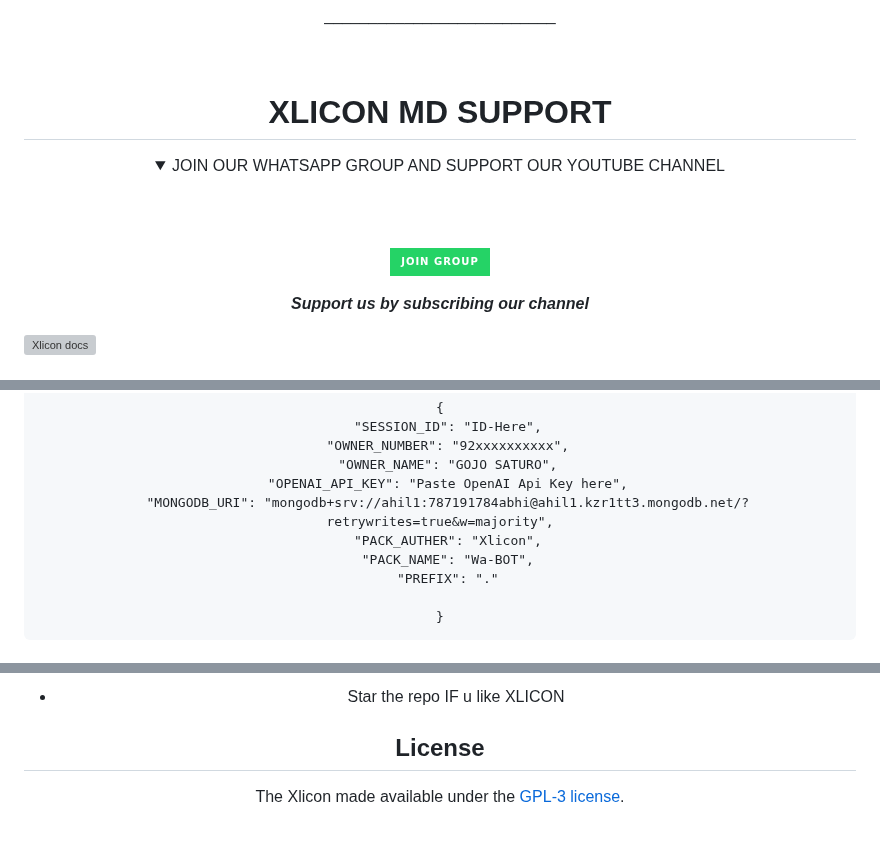
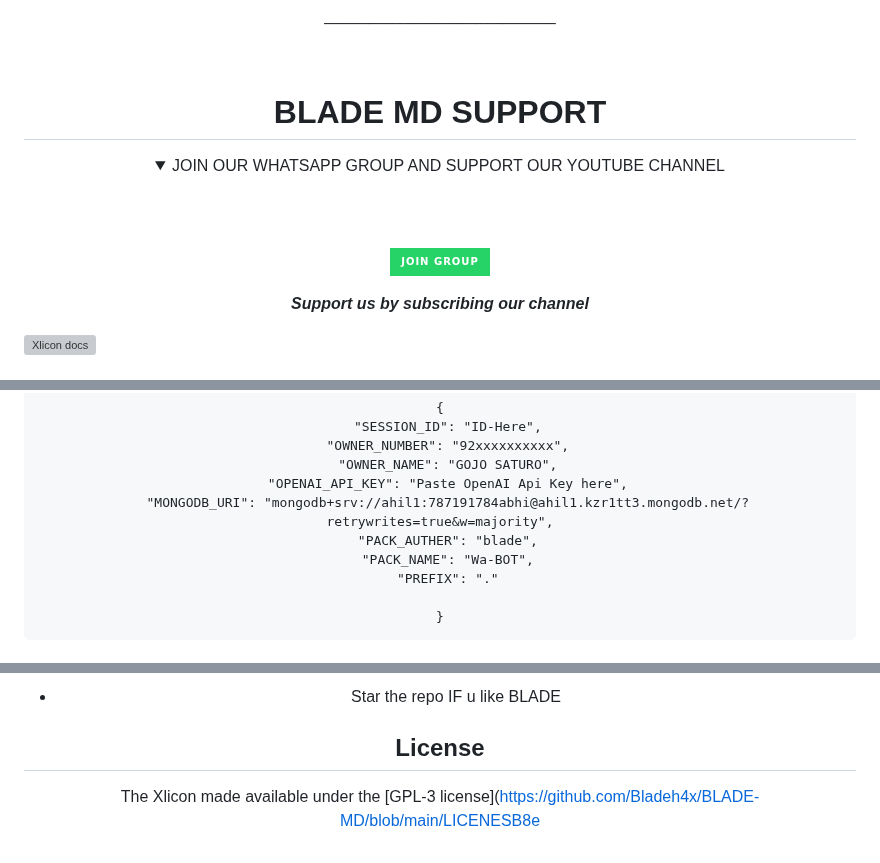
Before and after one commit to Excelsama/BOT-X, a Markdown page: README.md, 3 parts joined by grey strips. GitHub-like rendering; folded sections open; badges without logos; grey boxes are pictures that could not be loaded.

```diff
--- a/README.md
+++ b/README.md
@@ -167,7 +159,7 @@ mongodb+srv://ahil1:787191784abhi@ahil1.kzr1tt3.mongodb.net/?retrywrites=true&w=
 
 <br>
 
- # XLICON MD SUPPORT
+ # BLADE MD SUPPORT
 
  <details close>
 <summary> JOIN OUR WHATSAPP GROUP AND SUPPORT OUR YOUTUBE CHANNEL</summary>
@@ -221,7 +213,7 @@ Copy the JSON down and paste in repl then fill the vars
   "OWNER_NAME": "GOJO SATURO",
   "OPENAI_API_KEY": "Paste OpenAI Api Key here",
   "MONGODB_URI": "mongodb+srv://ahil1:787191784abhi@ahil1.kzr1tt3.mongodb.net/?retrywrites=true&w=majority",
-  "PACK_AUTHER": "Xlicon",
+  "PACK_AUTHER": "blade",
   "PACK_NAME": "Wa-BOT",
   "PREFIX": "."
 
@@ -269,6 +261,6 @@ SUPPORT GROUP: <a href="https://chat.whatsapp.com/ESB8e9HAS2wGlwBvzGYnLx"><img a
 
-- Star the repo IF u like XLICON
+- Star the repo IF u like BLADE
 
 ## License
 
-The Xlicon made available under the [GPL-3 license](https://github.com/salmanytofficial/XLICON-MD/blob/main/LICENCE).
+The Xlicon made available under the [GPL-3 license](https://github.com/Bladeh4x/BLADE-MD/blob/main/LICENESB8e
```
Also changed, not shown: other parts of README.md (+12 -20 lines).
